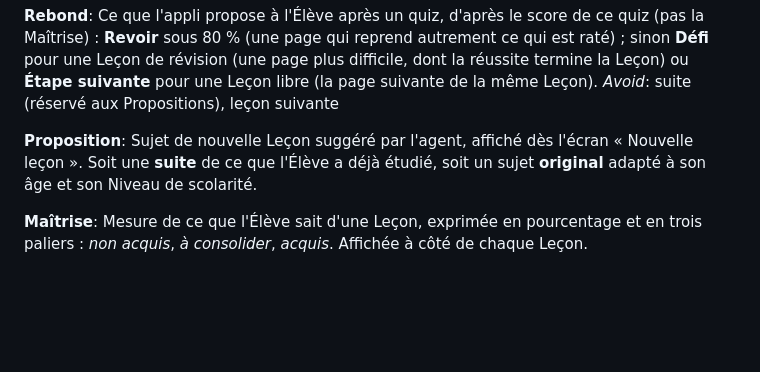
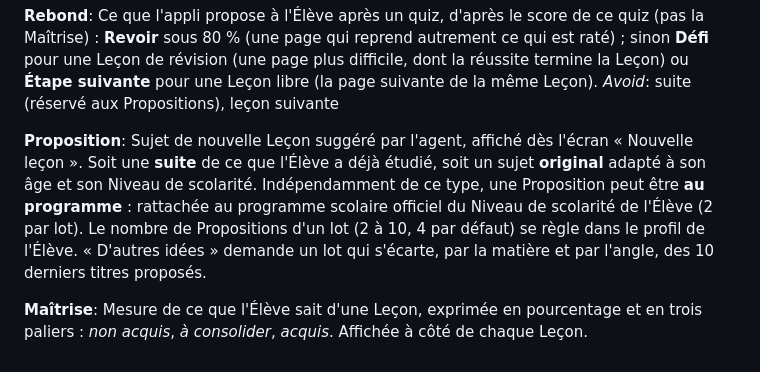
Before and after one commit to cognitiflift/cartable, a Markdown page: CONTEXT.md, the part around the change. GitHub-like rendering; blank space fills up the shorter version.

Commit message:
Contexte : Propositions au programme, nombre réglable, d'autres idées
Précise le terme Proposition après le triage de #27 et #28.

Co-Authored-By: Claude Opus 5.5 <noreply@anthropic.com>

```diff
--- a/CONTEXT.md
+++ b/CONTEXT.md
@@ -58,7 +58,7 @@ Ce que l'appli propose à l'Élève après un quiz, d'après le score de ce quiz
 _Avoid_: suite (réservé aux Propositions), leçon suivante
 
 **Proposition**:
-Sujet de nouvelle Leçon suggéré par l'agent, affiché dès l'écran « Nouvelle leçon ». Soit une **suite** de ce que l'Élève a déjà étudié, soit un sujet **original** adapté à son âge et son Niveau de scolarité.
+Sujet de nouvelle Leçon suggéré par l'agent, affiché dès l'écran « Nouvelle leçon ». Soit une **suite** de ce que l'Élève a déjà étudié, soit un sujet **original** adapté à son âge et son Niveau de scolarité. Indépendamment de ce type, une Proposition peut être **au programme** : rattachée au programme scolaire officiel du Niveau de scolarité de l'Élève (2 par lot). Le nombre de Propositions d'un lot (2 à 10, 4 par défaut) se règle dans le profil de l'Élève. « D'autres idées » demande un lot qui s'écarte, par la matière et par l'angle, des 10 derniers titres proposés.
 
 **Maîtrise**:
 Mesure de ce que l'Élève sait d'une Leçon, exprimée en pourcentage et en trois paliers : _non acquis_, _à consolider_, _acquis_. Affichée à côté de chaque Leçon.
```
